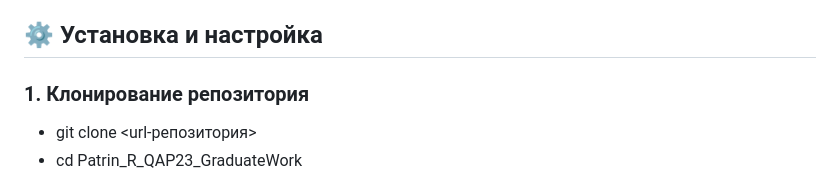
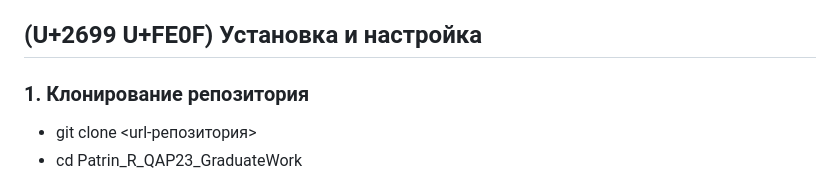
Before and after one commit to Roman1990-dec/Patrin_R_QAP23_GraduateWork, a Markdown page: README.md, the part around one of its changes. Drawn GitHub-style.

```diff
--- a/README.md
+++ b/README.md
@@ -33,7 +33,7 @@
 - Allure командной строки (для генерации отчётов)
 - Docker и Docker Compose
 
-## ⚙️ Установка и настройка
+## (U+2699 U+FE0F) Установка и настройка
 
 ### 1. Клонирование репозитория
 
```
Also changed, not shown: other parts of README.md (+2 -2 lines).
